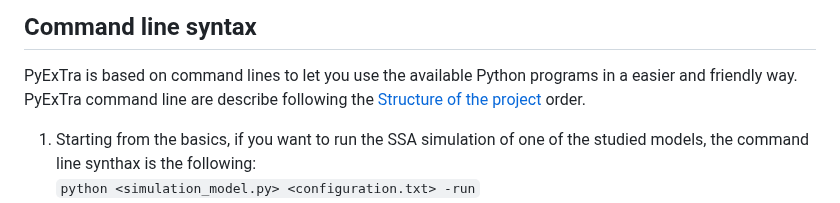
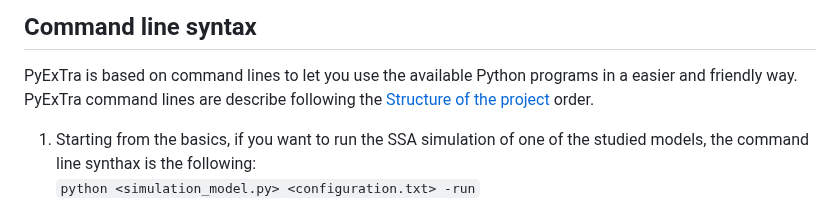
Before and after one commit to ManuelaCarriero/PyExTra, a Markdown page: README.md, the part around the change. Drawn GitHub-style.

Commit message:
Adjusted mistake in documentation

```diff
--- a/README.md
+++ b/README.md
@@ -139,7 +139,7 @@ can type this command:
 
 ## Command line syntax
 PyExTra is based on command lines to let you use the available Python programs in a easier and friendly way. <br>
-PyExTra command line are describe following the [Structure of the project](https://github.com/ManuelaCarriero/PyExTra#structure-of-the-project) order. <br>
+PyExTra command lines are describe following the [Structure of the project](https://github.com/ManuelaCarriero/PyExTra#structure-of-the-project) order. <br>
 
 1. Starting from the basics, if you want to run the SSA simulation of one of the studied models, the command line synthax is the following: <br>
 `python <simulation_model.py> <configuration.txt> -run` <br>
```
